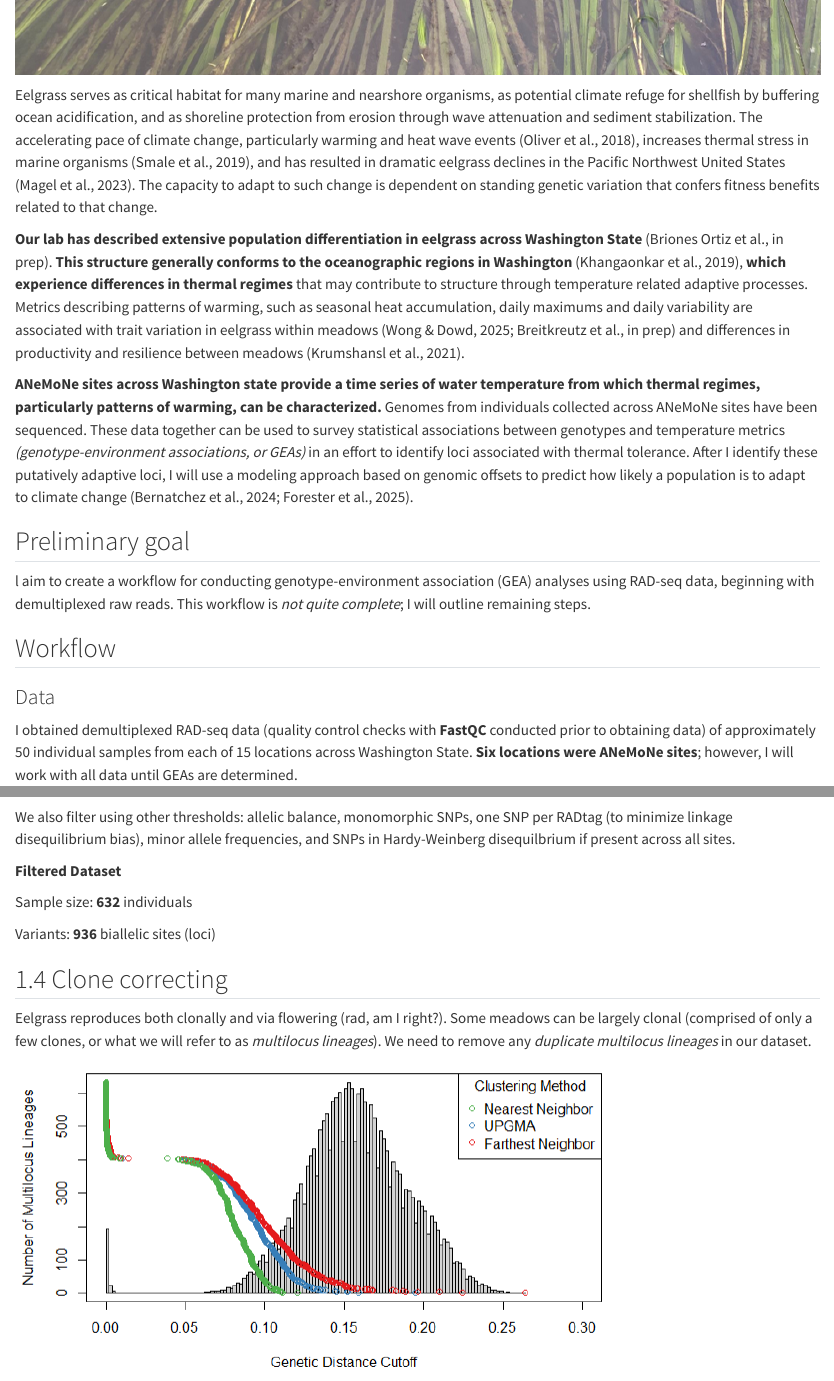
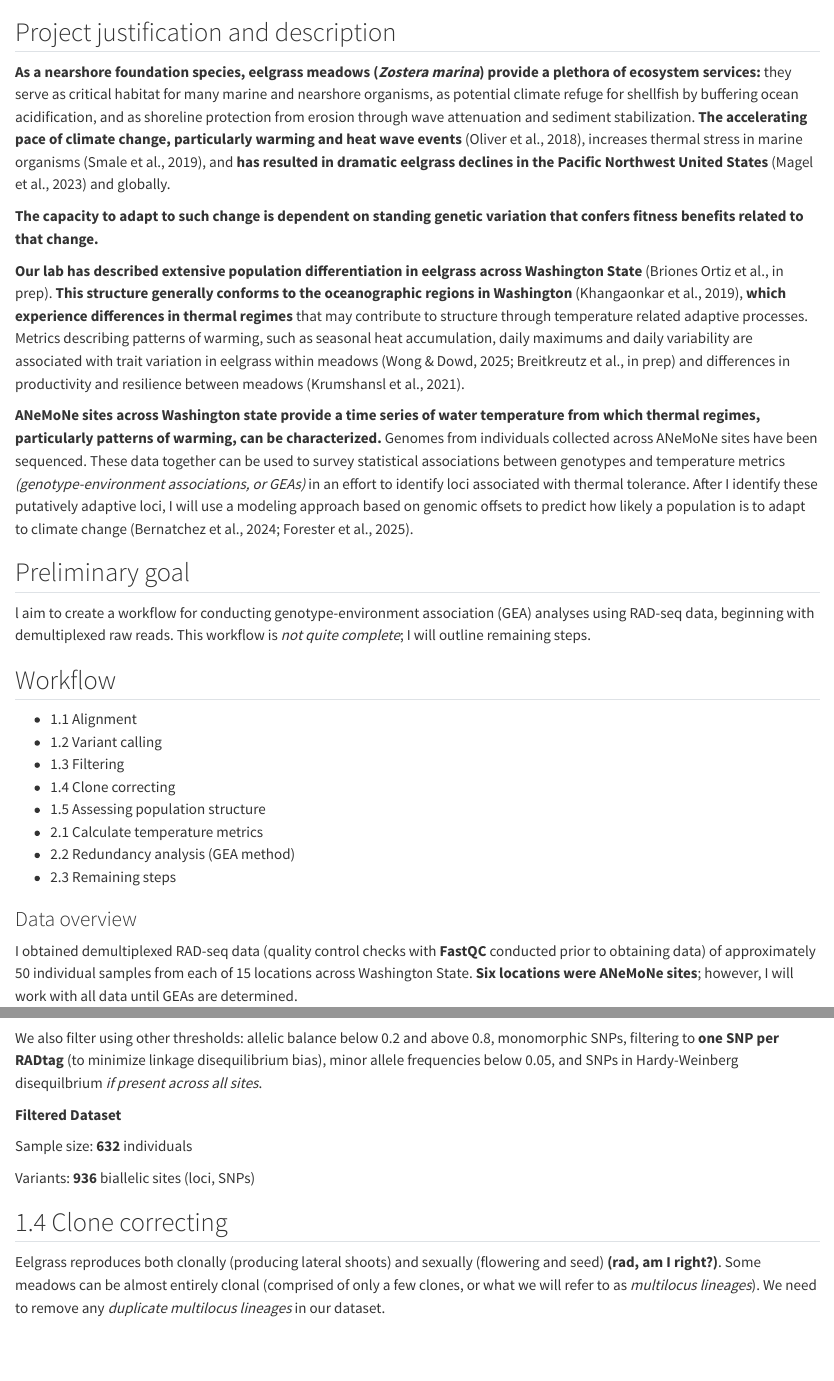
Before and after one commit to course-fish546-2025/lara-zostera, a Quarto document (project/output/project-report.qmd): the page in a window 1100 px wide, from 590 px down before the commit and from 610 px down after it, and a second part further down, joined at a grey line. Rendered offline with R 4.5, knitr and Pandoc in place of Quarto, with nearby package versions; code that draws random numbers runs with fixed seeds of ours; some code elsewhere in the file could not run offline; long lines of code are wrapped; badge pictures from the web are left out.

Commit message:
final pres woot woot

```diff
--- a/project/output/project-report.qmd
+++ b/project/output/project-report.qmd
@@ -10,8 +12,8 @@
 ## Project justification and description
 
-![](../images/eelgrass.png)
+**As a nearshore foundation species, eelgrass meadows (*Zostera marina*) provide a plethora of ecosystem services:** they serve as critical habitat for many marine and nearshore organisms, as potential climate refuge for shellfish by buffering ocean acidification, and as shoreline protection from erosion through wave attenuation and sediment stabilization. **The accelerating pace of climate change, particularly warming and heat wave events** (Oliver et al., 2018), increases thermal stress in marine organisms (Smale et al., 2019), and **has resulted in dramatic eelgrass declines in the Pacific Northwest United States** (Magel et al., 2023) and globally.
 
-Eelgrass serves as critical habitat for many marine and nearshore organisms, as potential climate refuge for shellfish by buffering ocean acidification, and as shoreline protection from erosion through wave attenuation and sediment stabilization. The accelerating pace of climate change, particularly warming and heat wave events (Oliver et al., 2018), increases thermal stress in marine organisms (Smale et al., 2019), and has resulted in dramatic eelgrass declines in the Pacific Northwest United States (Magel et al., 2023). The capacity to adapt to such change is dependent on standing genetic variation that confers fitness benefits related to that change.
+**The capacity to adapt to such change is dependent on standing genetic variation that confers fitness benefits related to that change.**
 
 **Our lab has described extensive population differentiation in eelgrass across Washington State** (Briones Ortiz et al., in prep). **This structure generally conforms to the oceanographic regions in Washington** (Khangaonkar et al., 2019), **which experience differences in thermal regimes** that may contribute to structure through temperature related adaptive processes. Metrics describing patterns of warming, such as seasonal heat accumulation, daily maximums and daily variability are associated with trait variation in eelgrass within meadows (Wong & Dowd, 2025; Breitkreutz et al., in prep) and differences in productivity and resilience between meadows (Krumshansl et al., 2021).
 
@@ -23,7 +25,16 @@
 
 ## Workflow
 
-### Data
+- 1.1 Alignment
+- 1.2 Variant calling
+- 1.3 Filtering
+- 1.4 Clone correcting
+- 1.5 Assessing population structure
+- 2.1 Calculate temperature metrics
+- 2.2 Redundancy analysis (GEA method)
+- 2.3 Remaining steps
+
+### Data overview
 
 I obtained demultiplexed RAD-seq data (quality control checks with **FastQC** conducted prior to obtaining data) of approximately 50 individual samples from each of 15 locations across Washington State. **Six locations were ANeMoNe sites**; however, I will work with all data until GEAs are determined.
 
@@ -230,17 +241,17 @@
 
 ![](../images/filtering.png)
 
-We also filter using other thresholds: allelic balance, monomorphic SNPs, one SNP per RADtag (to minimize linkage disequilibrium bias), minor allele frequencies, and SNPs in Hardy-Weinberg disequilbrium if present across all sites.
+We also filter using other thresholds: allelic balance below 0.2 and above 0.8, monomorphic SNPs, filtering to **one SNP per RADtag** (to minimize linkage disequilibrium bias), minor allele frequencies below 0.05, and SNPs in Hardy-Weinberg disequilbrium *if present across all sites*.
 
 **Filtered Dataset**
 
 Sample size: **632** individuals
 
-Variants: **936** biallelic sites (loci)
+Variants: **936** biallelic sites (loci, SNPs)
 
 ## 1.4 Clone correcting
 
-Eelgrass reproduces both clonally and via flowering (rad, am I right?). Some meadows can be largely clonal (comprised of only a few clones, or what we will refer to as *multilocus lineages*). We need to remove any *duplicate multilocus lineages* in our dataset.
+Eelgrass reproduces both clonally (producing lateral shoots) and sexually (flowering and seed) **(rad, am I right?)**. Some meadows can be almost entirely clonal (comprised of only a few clones, or what we will refer to as *multilocus lineages*). We need to remove any *duplicate multilocus lineages* in our dataset.
 
 ![](../images/before_clonecorrection.png)
 
```
Also changed, not shown: project/output/project-report.qmd (18 more changed lines).
